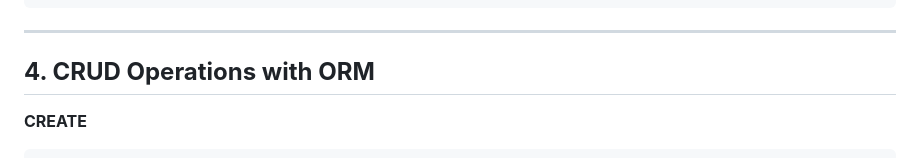
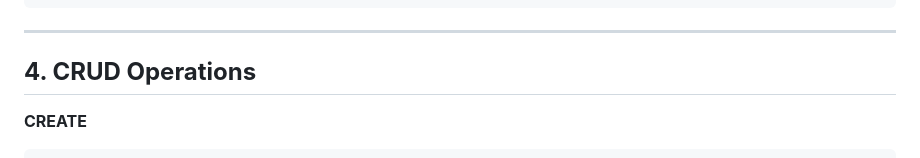
Before and after one commit to kvinay7/Flask-Learning, a Markdown page: README.md, the part around the change. GitHub-like rendering.

```diff
--- a/README.md
+++ b/README.md
@@ -220,7 +220,7 @@ finally:
 
 ---
 
-## **4. CRUD Operations with ORM**
+## **4. CRUD Operations**
 
 **CREATE**
 
```
